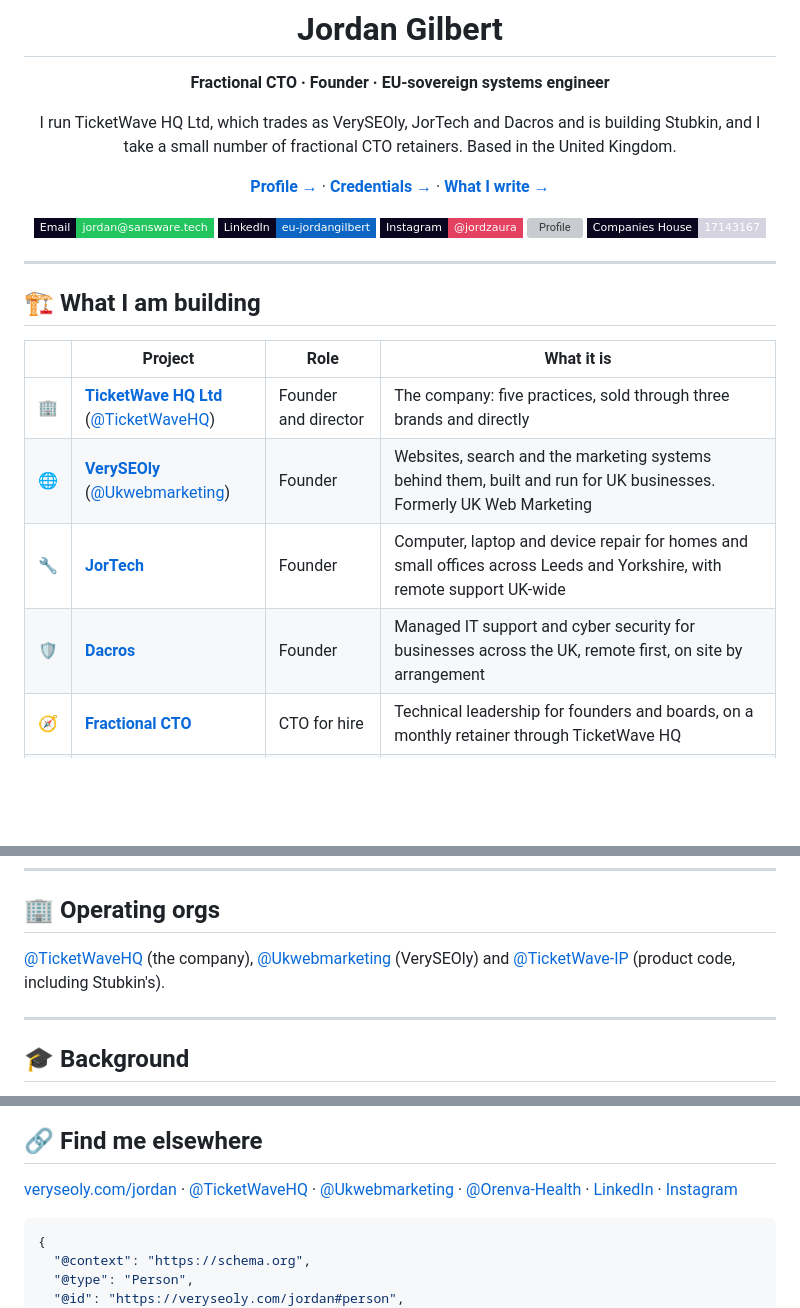
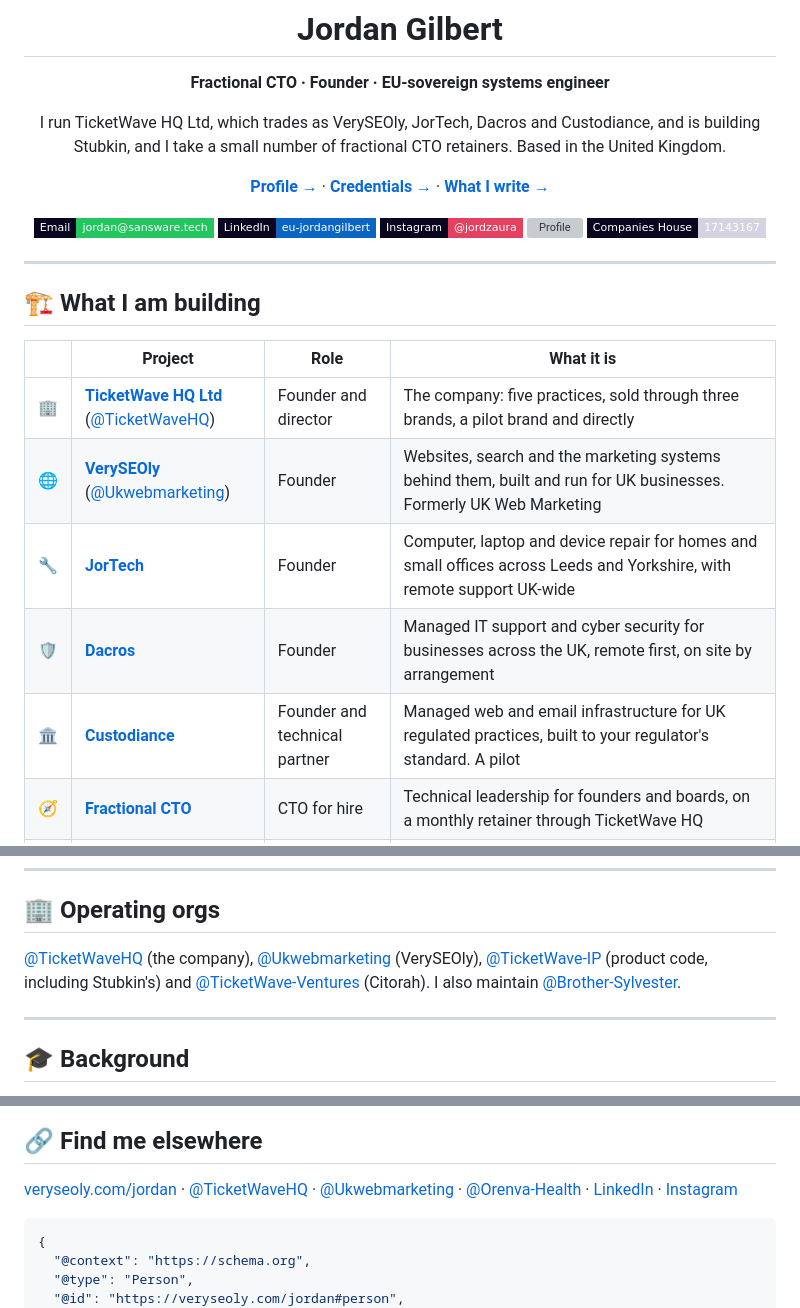
Before and after one commit to sansware/sansware, a Markdown page: README.md, 3 parts joined by grey strips. GitHub-like rendering; badges without logos; blank space fills up the shorter version; grey boxes are pictures that could not be loaded.

Commit message:
Profile: Custodiance, the fourth trading name, and its page in the identity set
Custodiance (a pilot, ADR-0016) was missing from the intro, the project table and
the Person sameAs. The operating orgs line now names TicketWave-Ventures (Citorah)
and Brother-Sylvester.

Co-Authored-By: Claude Opus 5.5 <noreply@anthropic.com>

```diff
--- a/README.md
+++ b/README.md
@@ -6,7 +6,7 @@
 
 **Fractional CTO · Founder · EU-sovereign systems engineer**
 
-I run TicketWave HQ Ltd, which trades as VerySEOly, JorTech and Dacros and is building Stubkin,
+I run TicketWave HQ Ltd, which trades as VerySEOly, JorTech, Dacros and Custodiance, and is building Stubkin,
 and I take a small number of fractional CTO retainers. Based in the United Kingdom.
 
 [**Profile →**](https://veryseoly.com/jordan) · [**Credentials →**](https://veryseoly.com/credentials) · [**What I write →**](https://veryseoly.com/blog)
@@ -25,10 +25,11 @@ and I take a small number of fractional CTO retainers. Based in the United Kingd
 
 | | Project | Role | What it is |
 |---|---|---|---|
-| 🏢 | **[TicketWave HQ Ltd](https://ticketwavehq.com)** ([@TicketWaveHQ](https://github.com/TicketWaveHQ)) | Founder and director | The company: five practices, sold through three brands and directly |
+| 🏢 | **[TicketWave HQ Ltd](https://ticketwavehq.com)** ([@TicketWaveHQ](https://github.com/TicketWaveHQ)) | Founder and director | The company: five practices, sold through three brands, a pilot brand and directly |
 | 🌐 | **[VerySEOly](https://veryseoly.com)** ([@Ukwebmarketing](https://github.com/Ukwebmarketing)) | Founder | Websites, search and the marketing systems behind them, built and run for UK businesses. Formerly UK Web Marketing |
 | 🔧 | **[JorTech](https://www.jortech.co.uk)** | Founder | Computer, laptop and device repair for homes and small offices across Leeds and Yorkshire, with remote support UK-wide |
 | 🛡 | **[Dacros](https://dacros.com)** | Founder | Managed IT support and cyber security for businesses across the UK, remote first, on site by arrangement |
+| 🏛 | **[Custodiance](https://custodiance.com)** | Founder and technical partner | Managed web and email infrastructure for UK regulated practices, built to your regulator's standard. A pilot |
 | 🧭 | **[Fractional CTO](https://ticketwavehq.com/fractional-cto)** | CTO for hire | Technical leadership for founders and boards, on a monthly retainer through TicketWave HQ |
 | 🎫 | **[Stubkin](https://stubkin.com)** (formerly TicketWave) | Founder | Ticketing and online commerce for events, bookings and ordering, under your own brand. Coming soon |
 | 🛰 | **Witness** | Founder | Physical-security sensing for venues and housing, being set up as its own company |
@@ -72,7 +73,7 @@ Published by TicketWave HQ and free to use:
 
 ## 🏢 Operating orgs
 
-[@TicketWaveHQ](https://github.com/TicketWaveHQ) (the company), [@Ukwebmarketing](https://github.com/Ukwebmarketing) (VerySEOly) and [@TicketWave-IP](https://github.com/TicketWave-IP) (product code, including Stubkin's).
+[@TicketWaveHQ](https://github.com/TicketWaveHQ) (the company), [@Ukwebmarketing](https://github.com/Ukwebmarketing) (VerySEOly), [@TicketWave-IP](https://github.com/TicketWave-IP) (product code, including Stubkin's) and [@TicketWave-Ventures](https://github.com/TicketWave-Ventures) (Citorah). I also maintain [@Brother-Sylvester](https://github.com/Brother-Sylvester).
 
 ---
 
@@ -130,8 +131,9 @@ An engineer by training who spent seven years across the UK's construction consu
 <!--
   Canonical Person JSON-LD. Uses the same @id as veryseoly.com/jordan, where the
   credentials are kept (veryseoly.com/credentials), so entity linkers consolidate
-  GitHub authorship with that Person. The /jordan pages on jortech.co.uk and
-  dacros.com describe the same person. Until 2026-10-26 this pointed at
+  GitHub authorship with that Person. Every page in sameAs (jortech.co.uk/jordan,
+  dacros.com/jordan, ticketwavehq.com/about, citorah.com/author and
+  custodiance.com/about) describes the same person. Until 2026-10-26 this pointed at
   access.ticketwavehq.com, which now redirects to stubkin.com (ADR-0023).
 -->
 
```
Also changed, not shown: other parts of README.md (+2 -1 lines).
